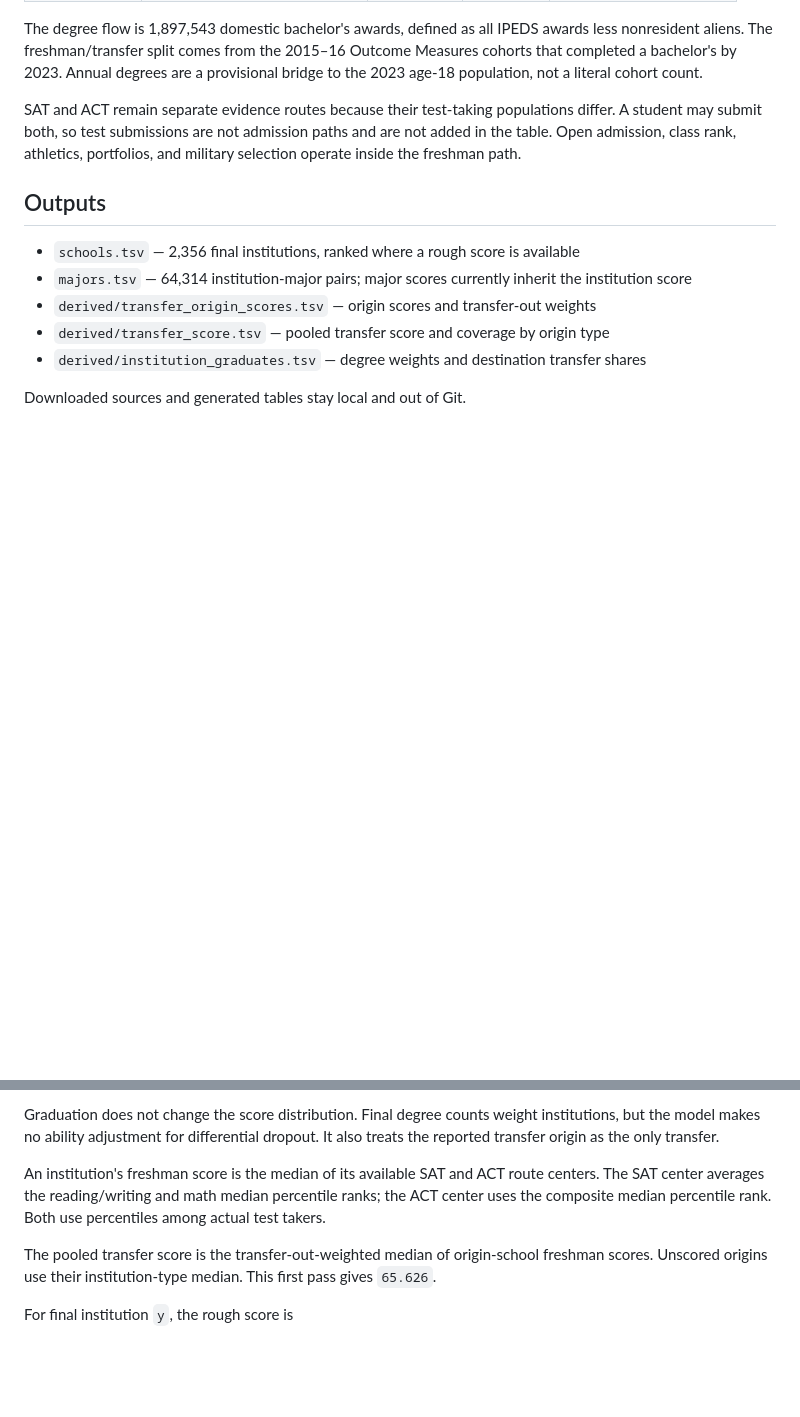
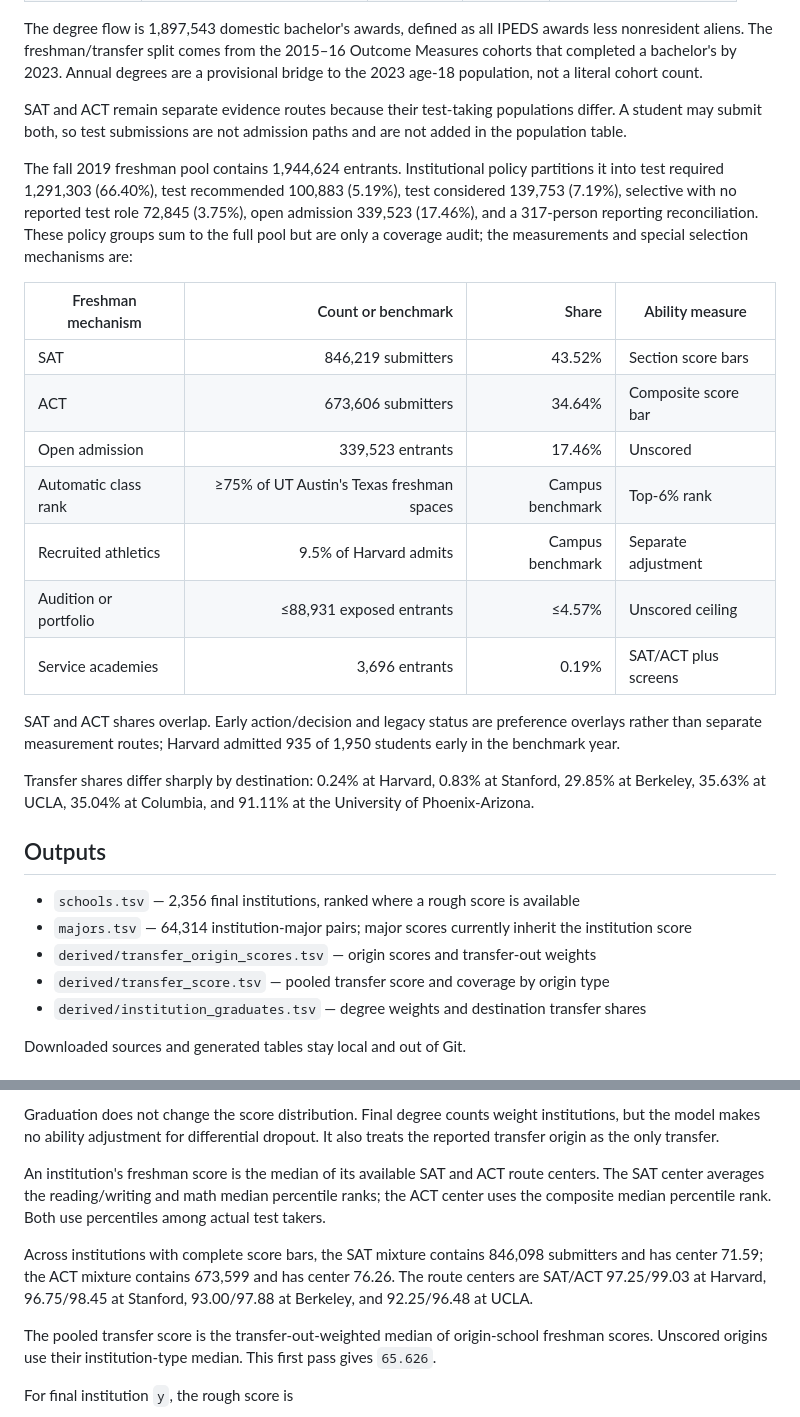
Before and after one commit to whosyourjay/Uni-USA, a Markdown page: README.md, 2 parts joined by grey strips. Rendered like a GitHub page; blank space fills up the shorter version.

Commit message:
Restore quantified admission routes

```diff
--- a/README.md
+++ b/README.md
@@ -30,8 +30,32 @@ cohort count.
 
 SAT and ACT remain separate evidence routes because their test-taking populations
 differ. A student may submit both, so test submissions are not admission paths
-and are not added in the table. Open admission, class rank, athletics, portfolios,
-and military selection operate inside the freshman path.
+and are not added in the population table.
+
+The fall 2019 freshman pool contains 1,944,624 entrants. Institutional policy
+partitions it into test required 1,291,303 (66.40%), test recommended 100,883
+(5.19%), test considered 139,753 (7.19%), selective with no reported test role
+72,845 (3.75%), open admission 339,523 (17.46%), and a 317-person reporting
+reconciliation. These policy groups sum to the full pool but are only a coverage
+audit; the measurements and special selection mechanisms are:
+
+| Freshman mechanism | Count or benchmark | Share | Ability measure |
+| --- | ---: | ---: | --- |
+| SAT | 846,219 submitters | 43.52% | Section score bars |
+| ACT | 673,606 submitters | 34.64% | Composite score bar |
+| Open admission | 339,523 entrants | 17.46% | Unscored |
+| Automatic class rank | ≥75% of UT Austin's Texas freshman spaces | Campus benchmark | Top-6% rank |
+| Recruited athletics | 9.5% of Harvard admits | Campus benchmark | Separate adjustment |
+| Audition or portfolio | ≤88,931 exposed entrants | ≤4.57% | Unscored ceiling |
+| Service academies | 3,696 entrants | 0.19% | SAT/ACT plus screens |
+
+SAT and ACT shares overlap. Early action/decision and legacy status are preference
+overlays rather than separate measurement routes; Harvard admitted 935 of 1,950
+students early in the benchmark year.
+
+Transfer shares differ sharply by destination: 0.24% at Harvard, 0.83% at
+Stanford, 29.85% at Berkeley, 35.63% at UCLA, 35.04% at Columbia, and 91.11% at
+the University of Phoenix-Arizona.
 
 ## Outputs
 
@@ -78,6 +102,11 @@ centers. The SAT center averages the reading/writing and math median percentile
 ranks; the ACT center uses the composite median percentile rank. Both use
 percentiles among actual test takers.
 
+Across institutions with complete score bars, the SAT mixture contains 846,098
+submitters and has center 71.59; the ACT mixture contains 673,599 and has center
+76.26. The route centers are SAT/ACT 97.25/99.03 at Harvard, 96.75/98.45 at
+Stanford, 93.00/97.88 at Berkeley, and 92.25/96.48 at UCLA.
+
 The pooled transfer score is the transfer-out-weighted median of origin-school
 freshman scores. Unscored origins use their institution-type median. This first
 pass gives `65.626`.
```
